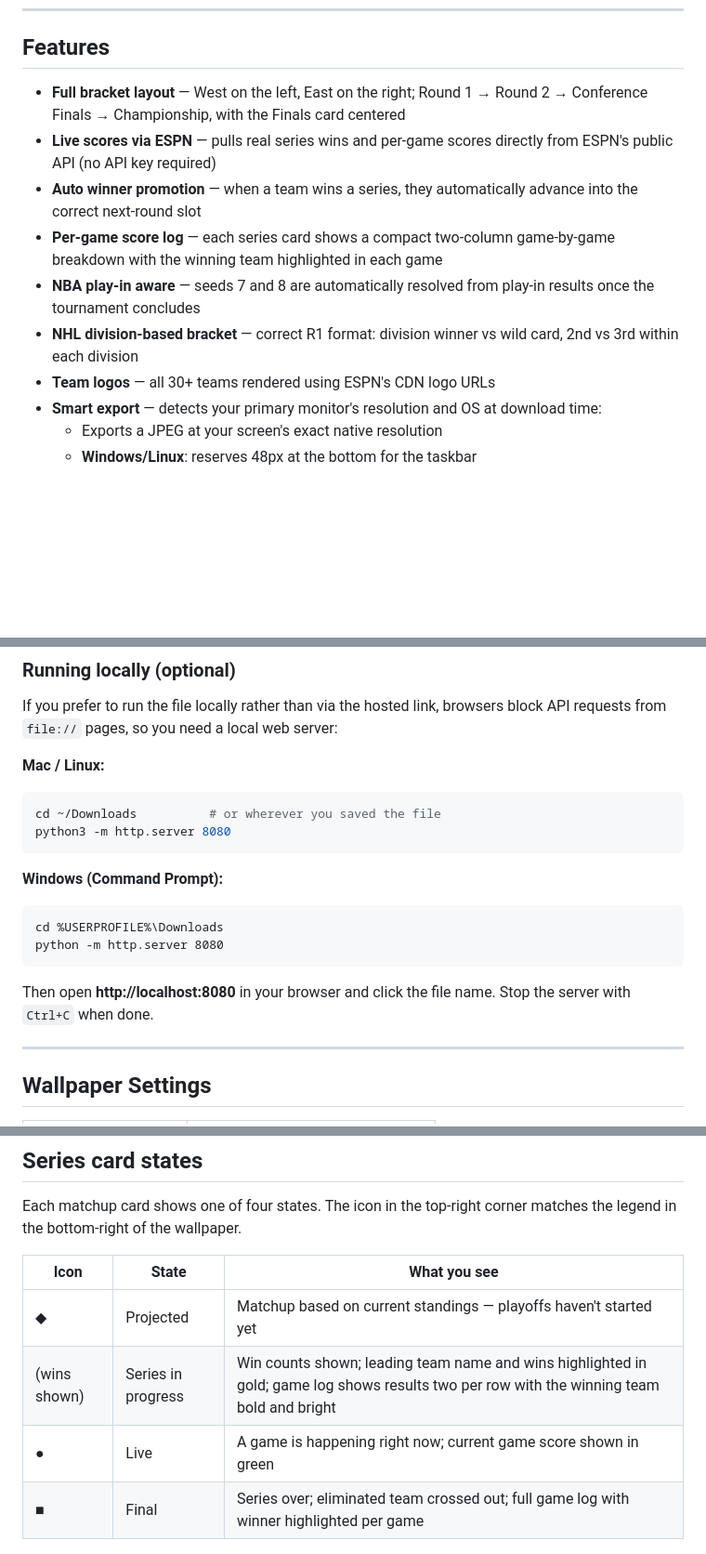
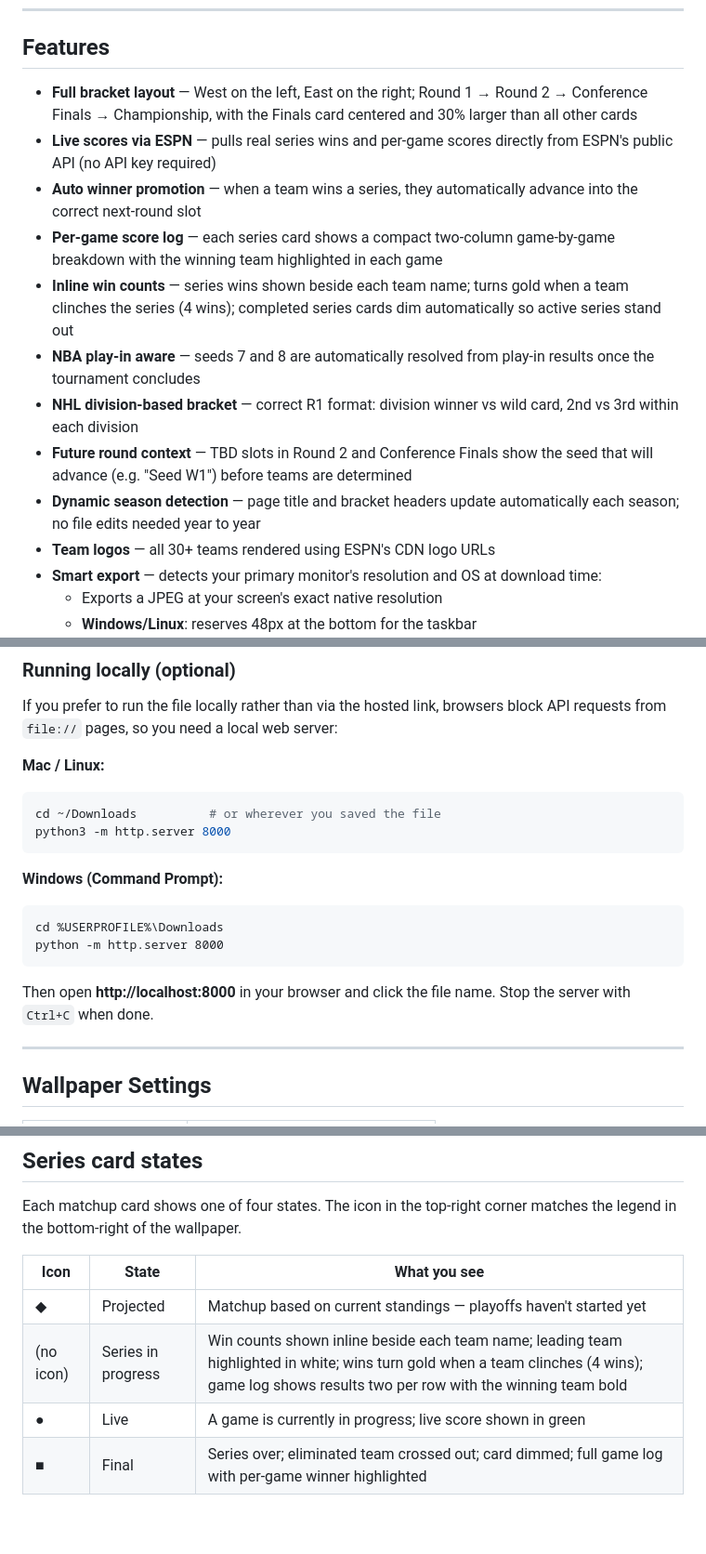
Before and after one commit to tcstar/NHL_NBA_Wallpaper_Generator, a Markdown page: README.md, 3 parts joined by grey strips. Shown at 93% size. GitHub-like rendering; blank space fills up the shorter version.

````diff
--- a/README.md
+++ b/README.md
@@ -6,12 +6,15 @@ A single-file browser app that generates a live, updating desktop wallpaper show
 
 ## Features
 
-- **Full bracket layout** — West on the left, East on the right; Round 1 → Round 2 → Conference Finals → Championship, with the Finals card centered
+- **Full bracket layout** — West on the left, East on the right; Round 1 → Round 2 → Conference Finals → Championship, with the Finals card centered and 30% larger than all other cards
 - **Live scores via ESPN** — pulls real series wins and per-game scores directly from ESPN's public API (no API key required)
 - **Auto winner promotion** — when a team wins a series, they automatically advance into the correct next-round slot
 - **Per-game score log** — each series card shows a compact two-column game-by-game breakdown with the winning team highlighted in each game
+- **Inline win counts** — series wins shown beside each team name; turns gold when a team clinches the series (4 wins); completed series cards dim automatically so active series stand out
 - **NBA play-in aware** — seeds 7 and 8 are automatically resolved from play-in results once the tournament concludes
 - **NHL division-based bracket** — correct R1 format: division winner vs wild card, 2nd vs 3rd within each division
+- **Future round context** — TBD slots in Round 2 and Conference Finals show the seed that will advance (e.g. "Seed W1") before teams are determined
+- **Dynamic season detection** — page title and bracket headers update automatically each season; no file edits needed year to year
 - **Team logos** — all 30+ teams rendered using ESPN's CDN logo URLs
 - **Smart export** — detects your primary monitor's resolution and OS at download time:
   - Exports a JPEG at your screen's exact native resolution
@@ -43,16 +46,16 @@ If you prefer to run the file locally rather than via the hosted link, browsers
 **Mac / Linux:**
 ```bash
 cd ~/Downloads          # or wherever you saved the file
-python3 -m http.server 8080
+python3 -m http.server 8000
 ```
 
 **Windows (Command Prompt):**
 ```cmd
 cd %USERPROFILE%\Downloads
-python -m http.server 8080
+python -m http.server 8000
 ```
 
-Then open **http://localhost:8080** in your browser and click the file name. Stop the server with `Ctrl+C` when done.
+Then open **http://localhost:8000** in your browser and click the file name. Stop the server with `Ctrl+C` when done.
 
 ---
 
@@ -116,9 +119,9 @@ Each matchup card shows one of four states. The icon in the top-right corner mat
 | Icon | State | What you see |
 |---|---|---|
 | ◆ | Projected | Matchup based on current standings — playoffs haven't started yet |
-| (wins shown) | Series in progress | Win counts shown; leading team name and wins highlighted in gold; game log shows results two per row with the winning team bold and bright |
-| ● | Live | A game is happening right now; current game score shown in green |
-| ■ | Final | Series over; eliminated team crossed out; full game log with winner highlighted per game |
+| (no icon) | Series in progress | Win counts shown inline beside each team name; leading team highlighted in white; wins turn gold when a team clinches (4 wins); game log shows results two per row with the winning team bold |
+| ● | Live | A game is currently in progress; live score shown in green |
+| ■ | Final | Series over; eliminated team crossed out; card dimmed; full game log with per-game winner highlighted |
 
 ![Series card states legend](legend-preview.png)
 
````
Also changed, not shown: other parts of README.md (+1 -1 lines).
